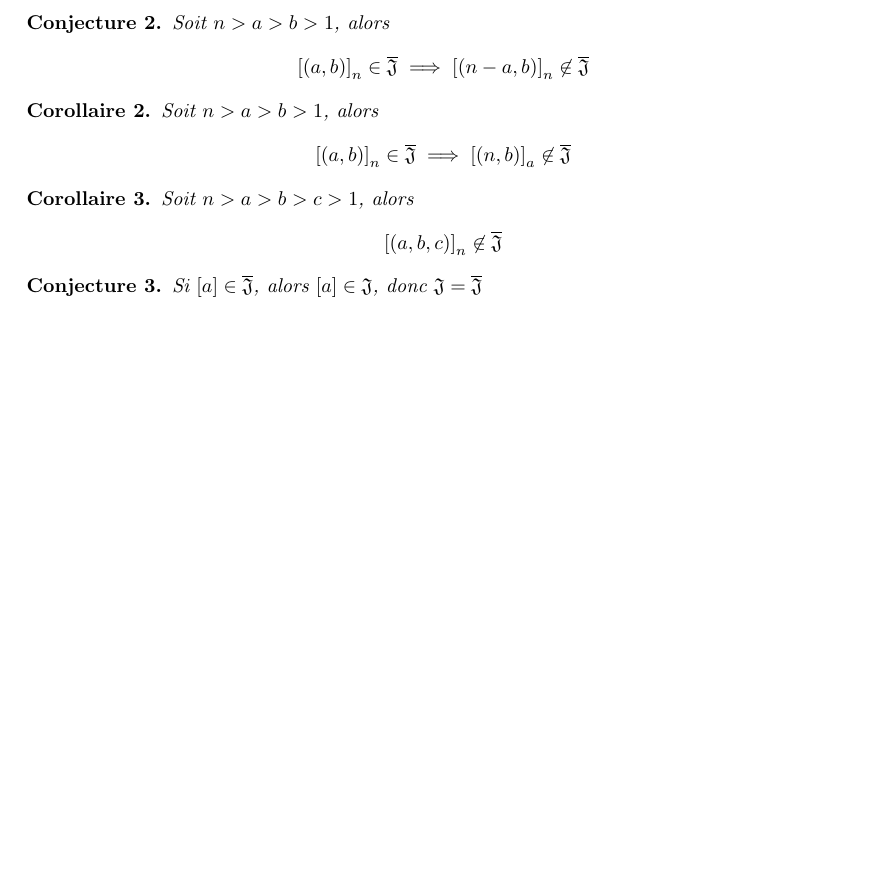
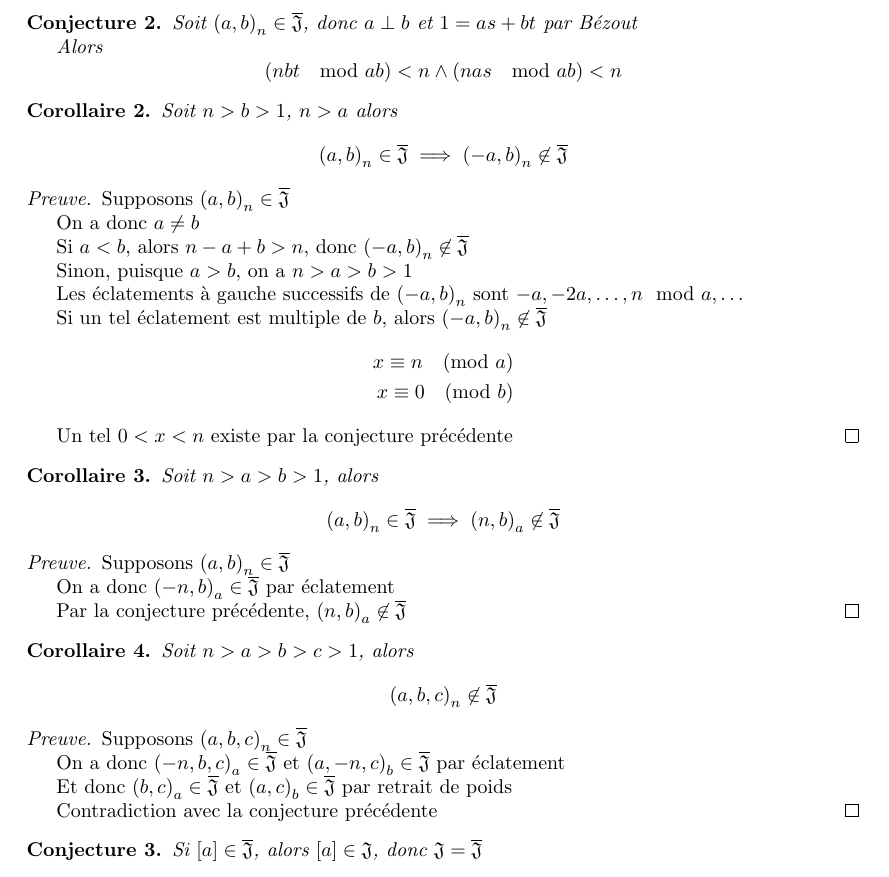
Before and after one commit to filedesless/singularite_j, a LaTeX document (rapport.tex): part of page 9 of 9, cut at the place of the change, the shorter picture padded with empty space. Compiled offline with pdfLaTeX.

Commit message:
2023-07-07

```diff
--- a/rapport.tex
+++ b/rapport.tex
@@ -375,19 +375,63 @@ Soit $m, n \in \mathbb{N}$ tels que $m, n \geq 2$ et une singularité $[a] = {([
 \newpage
 
 \begin{conjecture}
-    Soit $n > a > b > 1$, alors
-    \[ {[(a, b)]}_n \in \JS \implies {[(n-a, b)]}_n \not \in \JS \]
+    Soit ${(a, b)}_n \in \JS$, donc $a \perp b$ et $1 = as + bt$ par Bézout
+
+    Alors \[ (nbt \mod ab) < n \land (nas \mod ab) < n \]
 \end{conjecture}
 
 \begin{corollary}
+    Soit $n > b > 1$, $n > a$ alors
+    \[ {(a, b)}_n \in \JS \implies {(-a, b)}_n \not \in \JS \]
+\end{corollary}
+
+\begin{proof}
+    Supposons ${(a, b)}_n \in \JS$
+
+    On a donc $a \neq b$
+
+    Si $a < b$, alors $n - a + b > n$, donc ${(-a, b)}_n \not \in \JS$
+
+    Sinon, puisque $a > b$, on a $n > a > b > 1$
+
+    Les éclatements à gauche successifs de ${(-a, b)}_n$ sont $-a, -2a, \ldots, n \mod a, \dots$
+
+    Si un tel éclatement est multiple de $b$, alors ${(-a, b)}_n \not \in \JS$
+    \begin{align*}
+        x \equiv n \pmod a \\
+        x \equiv 0 \pmod b
+    \end{align*}
+
+    Un tel $0 < x < n$ existe par la conjecture précédente
+\end{proof}
+
+\begin{corollary}
     Soit $n > a > b > 1$, alors
-    \[ {[(a, b)]}_n \in \JS \implies {[(n, b)]}_a \not \in \JS \]
+    \[ {(a, b)}_n \in \JS \implies {(n, b)}_a \not \in \JS \]
 \end{corollary}
+
+\begin{proof}
+    Supposons ${(a, b)}_n \in \JS$
+
+    On a donc ${(-n, b)}_a \in \JS$ par éclatement
+
+    Par la conjecture précédente, ${(n, b)}_a \not \in \JS$
+\end{proof}
 
 \begin{corollary}
     Soit $n > a > b > c > 1$, alors
-    \[ {[(a, b, c)]}_n \not \in \JS \]
+    \[ {(a, b, c)}_n \not \in \JS \]
 \end{corollary}
+
+\begin{proof}
+    Supposons ${(a, b, c)}_n \in \JS$
+
+    On a donc ${(-n, b, c)}_a \in \JS$ et ${(a, -n, c)}_b \in \JS$ par éclatement
+
+    Et donc ${(b, c)}_a \in \JS$ et ${(a, c)}_b \in \JS$ par retrait de poids
+
+    Contradiction avec la conjecture précédente
+\end{proof}
 
 \begin{conjecture}
     Si $[a] \in \JS$, alors $[a] \in \J$, donc $\J = \JS$
```
Also changed, not shown: rapport.pdf, 4 other files.
